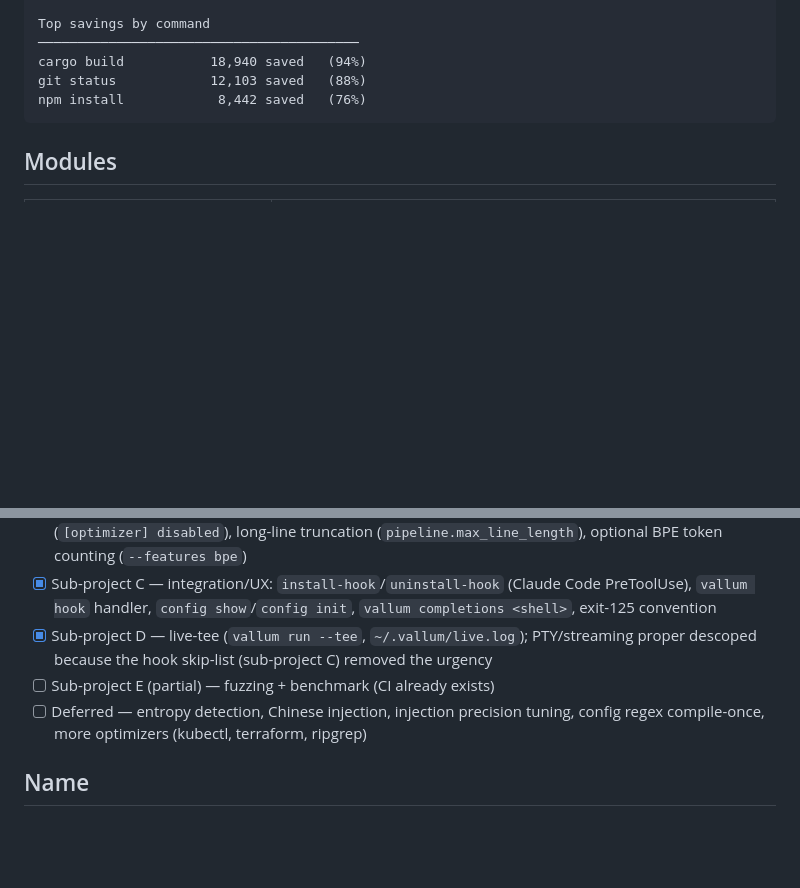
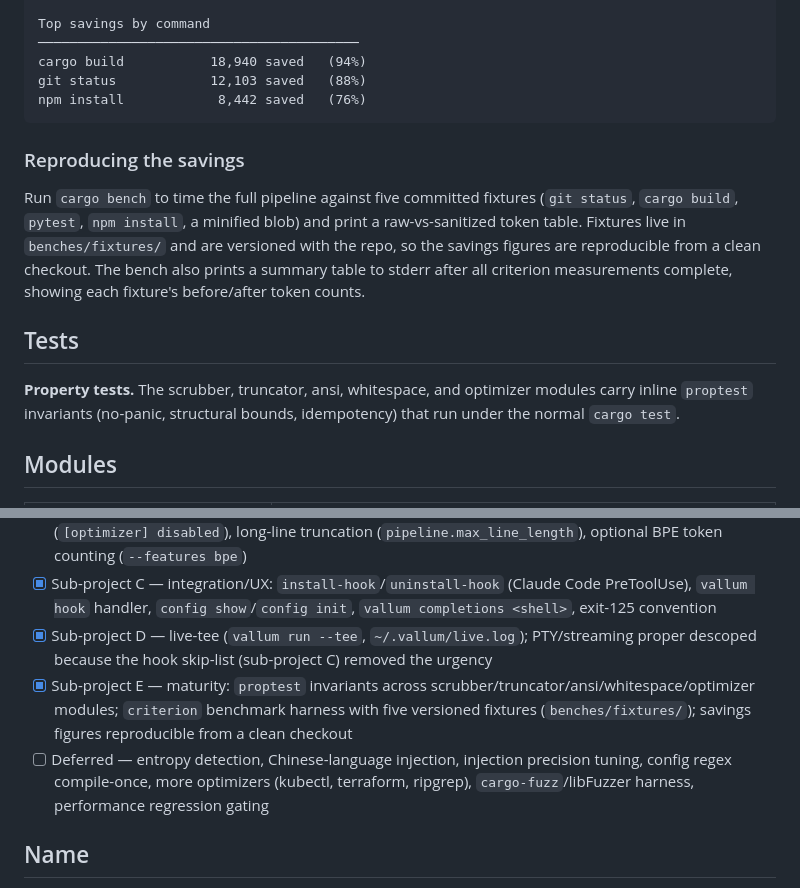
Before and after one commit to kahramanemir/Vallum, a Markdown page: README.md, 2 parts joined by grey strips. GitHub-like rendering; blank space fills up the shorter version.

Commit message:
docs: document proptest invariants and cargo bench harness
Co-Authored-By: Claude Opus 4.7 <noreply@anthropic.com>

````diff
--- a/README.md
+++ b/README.md
@@ -201,6 +201,14 @@ git status            12,103 saved   (88%)
 npm install            8,442 saved   (76%)
 ```
 
+### Reproducing the savings
+
+Run `cargo bench` to time the full pipeline against five committed fixtures (`git status`, `cargo build`, `pytest`, `npm install`, a minified blob) and print a raw-vs-sanitized token table. Fixtures live in `benches/fixtures/` and are versioned with the repo, so the savings figures are reproducible from a clean checkout. The bench also prints a summary table to stderr after all criterion measurements complete, showing each fixture's before/after token counts.
+
+## Tests
+
+**Property tests.** The scrubber, truncator, ansi, whitespace, and optimizer modules carry inline `proptest` invariants (no-panic, structural bounds, idempotency) that run under the normal `cargo test`.
+
 ## Modules
 
 | File                          | Responsibility                                       |
@@ -235,8 +243,8 @@ npm install            8,442 saved   (76%)
 - [x] Sub-project B — broader command coverage (git diff, git log, docker, go test, make), optimizer toggles (`[optimizer] disabled`), long-line truncation (`pipeline.max_line_length`), optional BPE token counting (`--features bpe`)
 - [x] Sub-project C — integration/UX: `install-hook`/`uninstall-hook` (Claude Code PreToolUse), `vallum hook` handler, `config show`/`config init`, `vallum completions <shell>`, exit-125 convention
 - [x] Sub-project D — live-tee (`vallum run --tee`, `~/.vallum/live.log`); PTY/streaming proper descoped because the hook skip-list (sub-project C) removed the urgency
-- [ ] Sub-project E (partial) — fuzzing + benchmark (CI already exists)
-- [ ] Deferred — entropy detection, Chinese injection, injection precision tuning, config regex compile-once, more optimizers (kubectl, terraform, ripgrep)
+- [x] Sub-project E — maturity: `proptest` invariants across scrubber/truncator/ansi/whitespace/optimizer modules; `criterion` benchmark harness with five versioned fixtures (`benches/fixtures/`); savings figures reproducible from a clean checkout
+- [ ] Deferred — entropy detection, Chinese-language injection, injection precision tuning, config regex compile-once, more optimizers (kubectl, terraform, ripgrep), `cargo-fuzz`/libFuzzer harness, performance regression gating
 
 ## Name
 
````
